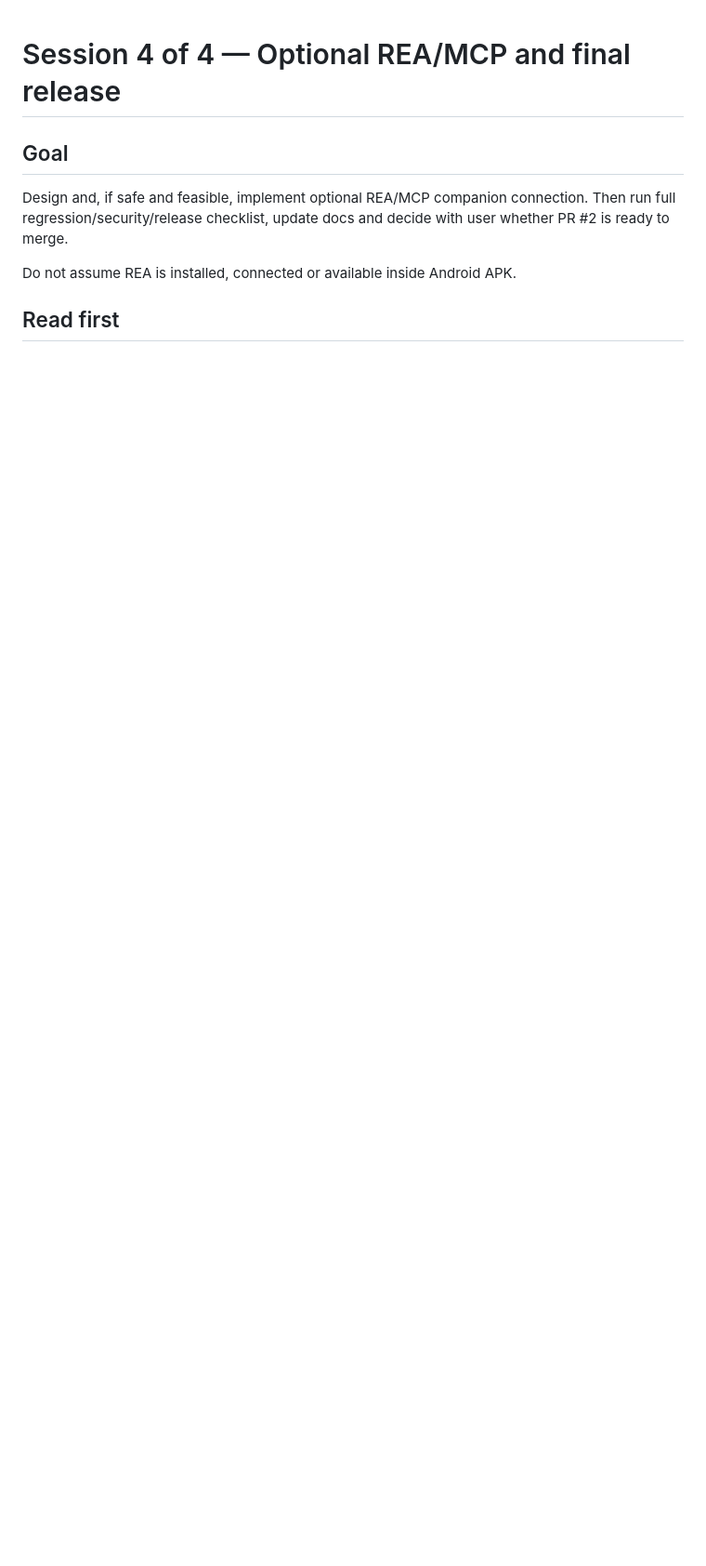
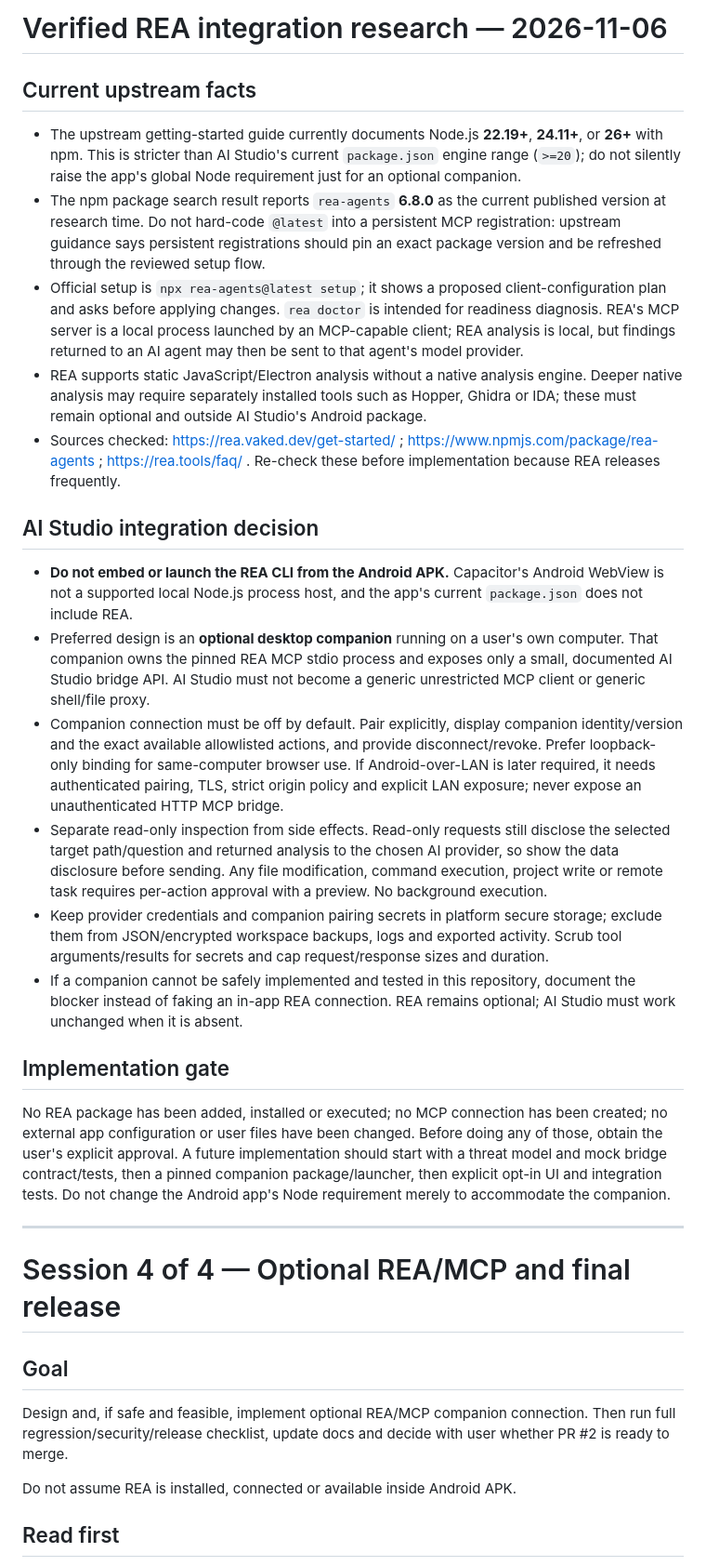
Before and after one commit to babaprobado-bit/A-studio, a Markdown page: docs/HANDOFF/SESSION_4_REA_MCP_AND_RELEASE.md, the part around the change. Shown at 93% size. GitHub-like rendering; blank space fills up the shorter version.

Commit message:
docs: define optional REA companion integration boundary

```diff
--- a/docs/HANDOFF/SESSION_4_REA_MCP_AND_RELEASE.md
+++ b/docs/HANDOFF/SESSION_4_REA_MCP_AND_RELEASE.md
@@ -1,3 +1,28 @@
+# Verified REA integration research — 2026-11-06
+
+## Current upstream facts
+
+- The upstream getting-started guide currently documents Node.js **22.19+**, **24.11+**, or **26+** with npm. This is stricter than AI Studio's current `package.json` engine range (`>=20`); do not silently raise the app's global Node requirement just for an optional companion.
+- The npm package search result reports `rea-agents` **6.8.0** as the current published version at research time. Do not hard-code `@latest` into a persistent MCP registration: upstream guidance says persistent registrations should pin an exact package version and be refreshed through the reviewed setup flow.
+- Official setup is `npx rea-agents@latest setup`; it shows a proposed client-configuration plan and asks before applying changes. `rea doctor` is intended for readiness diagnosis. REA's MCP server is a local process launched by an MCP-capable client; REA analysis is local, but findings returned to an AI agent may then be sent to that agent's model provider.
+- REA supports static JavaScript/Electron analysis without a native analysis engine. Deeper native analysis may require separately installed tools such as Hopper, Ghidra or IDA; these must remain optional and outside AI Studio's Android package.
+- Sources checked: https://rea.vaked.dev/get-started/ ; https://www.npmjs.com/package/rea-agents ; https://rea.tools/faq/ . Re-check these before implementation because REA releases frequently.
+
+## AI Studio integration decision
+
+- **Do not embed or launch the REA CLI from the Android APK.** Capacitor's Android WebView is not a supported local Node.js process host, and the app's current `package.json` does not include REA.
+- Preferred design is an **optional desktop companion** running on a user's own computer. That companion owns the pinned REA MCP stdio process and exposes only a small, documented AI Studio bridge API. AI Studio must not become a generic unrestricted MCP client or generic shell/file proxy.
+- Companion connection must be off by default. Pair explicitly, display companion identity/version and the exact available allowlisted actions, and provide disconnect/revoke. Prefer loopback-only binding for same-computer browser use. If Android-over-LAN is later required, it needs authenticated pairing, TLS, strict origin policy and explicit LAN exposure; never expose an unauthenticated HTTP MCP bridge.
+- Separate read-only inspection from side effects. Read-only requests still disclose the selected target path/question and returned analysis to the chosen AI provider, so show the data disclosure before sending. Any file modification, command execution, project write or remote task requires per-action approval with a preview. No background execution.
+- Keep provider credentials and companion pairing secrets in platform secure storage; exclude them from JSON/encrypted workspace backups, logs and exported activity. Scrub tool arguments/results for secrets and cap request/response sizes and duration.
+- If a companion cannot be safely implemented and tested in this repository, document the blocker instead of faking an in-app REA connection. REA remains optional; AI Studio must work unchanged when it is absent.
+
+## Implementation gate
+
+No REA package has been added, installed or executed; no MCP connection has been created; no external app configuration or user files have been changed. Before doing any of those, obtain the user's explicit approval. A future implementation should start with a threat model and mock bridge contract/tests, then a pinned companion package/launcher, then explicit opt-in UI and integration tests. Do not change the Android app's Node requirement merely to accommodate the companion.
+
+---
+
 # Session 4 of 4 — Optional REA/MCP and final release
 
 ## Goal
```
